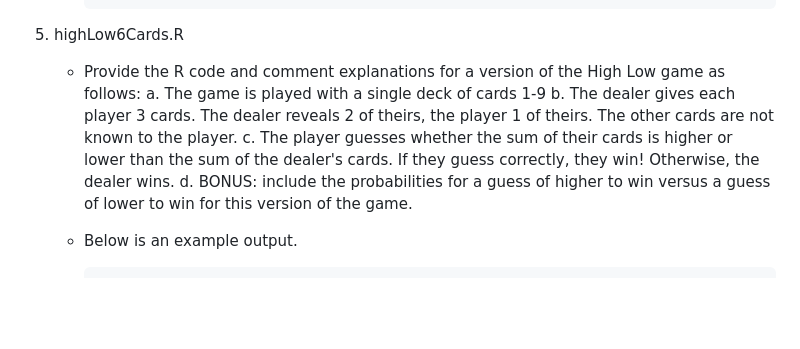
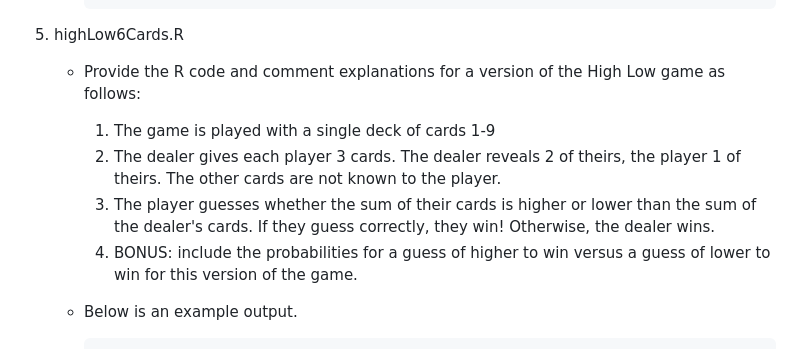
Before and after one commit to chelsyschnabel/HighLow, a Markdown page: Python version/Loops Assignment.md, the part around the change. Drawn GitHub-style; blank space fills up the shorter version.

Commit message:
Revise High Low game instructions in assignment
Updated the instructions for the High Low game in the Loops Assignment.

````diff
--- a/Python version/Loops Assignment.md
+++ b/Python version/Loops Assignment.md
@@ -161,10 +161,10 @@ Remember: you will not earn credit if your code has errors or if you hard-code t
 
 5. highLow6Cards.R
     + Provide the R code and comment explanations for a version of the High Low game as follows:
-        a. The game is played with a single deck of cards 1-9
-        b. The dealer gives each player 3 cards. The dealer reveals 2 of theirs, the player 1 of theirs. The other cards are not known to the player.
-        c. The player guesses whether the sum of their cards is higher or lower than the sum of the dealer's cards. If they guess correctly, they win! Otherwise, the dealer wins.
-        d. BONUS: include the probabilities for a guess of higher to win versus a guess of lower to win for this version of the game.
+        1. The game is played with a single deck of cards 1-9
+        2. The dealer gives each player 3 cards. The dealer reveals 2 of theirs, the player 1 of theirs. The other cards are not known to the player.
+        3. The player guesses whether the sum of their cards is higher or lower than the sum of the dealer's cards. If they guess correctly, they win! Otherwise, the dealer wins.
+        4. BONUS: include the probabilities for a guess of higher to win versus a guess of lower to win for this version of the game.
     + Below is an example output.
 
         ```
````
